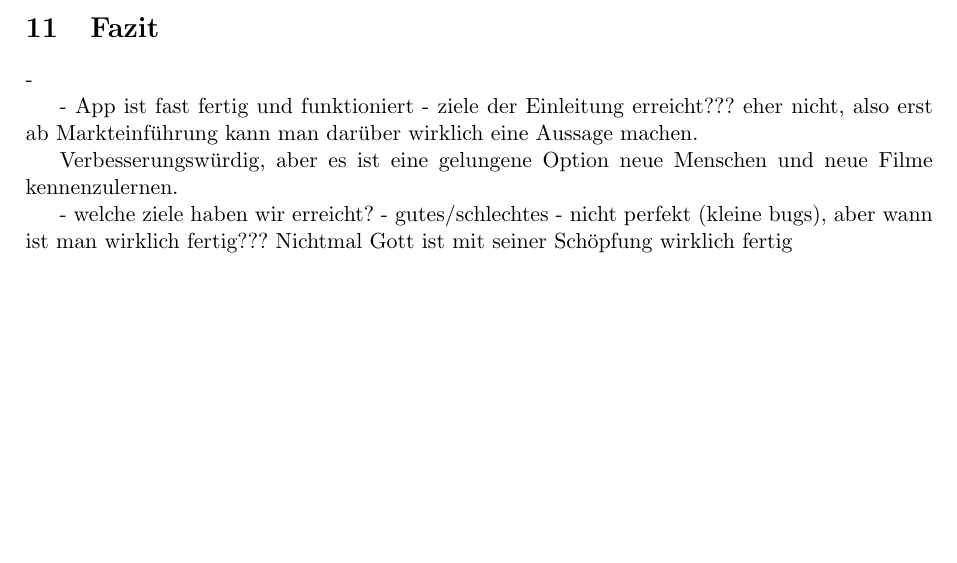
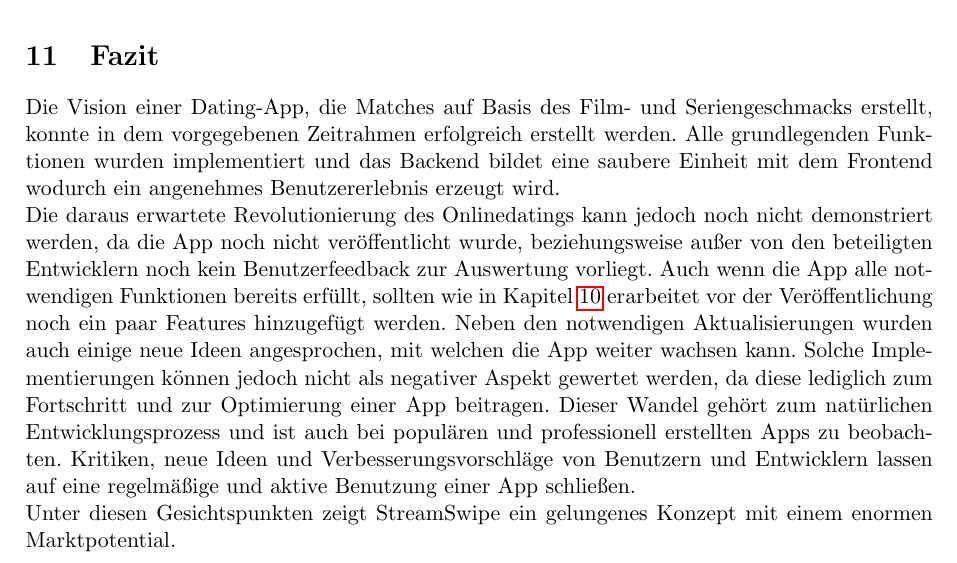
Before and after one commit to VincentSchreck/Dokumentation_Studienarbeit, a LaTeX document (Dokumentation - Studienarbeit.tex, which reads Fazit/Fazit.tex): part of page 120 of 128, cut so that both start at the same text, the shorter picture padded with empty space. Compiled offline with pdfLaTeX.

Commit message:
Update Fazit

```diff
--- a/Fazit/Fazit.tex
+++ b/Fazit/Fazit.tex
@@ -1,13 +1,3 @@
--
-
-
-- App ist fast fertig und funktioniert
-- ziele der Einleitung erreicht??? eher nicht, also erst ab Markteinführung kann man darüber wirklich eine Aussage machen.
-
-
-Verbesserungswürdig, aber es ist eine gelungene Option neue Menschen und neue Filme kennenzulernen.
-
-
-- welche ziele haben wir erreicht?
-- gutes/schlechtes
-- nicht perfekt (kleine bugs), aber wann ist man wirklich fertig??? Nichtmal Gott ist mit seiner Schöpfung wirklich fertig
+Die Vision einer Dating-App, die Matches auf Basis des Film- und Seriengeschmacks erstellt, konnte in dem vorgegebenen Zeitrahmen erfolgreich erstellt werden. Alle grundlegenden Funktionen wurden implementiert und das Backend bildet eine saubere Einheit mit dem Frontend wodurch ein  angenehmes Benutzererlebnis erzeugt wird. \\
+Die daraus erwartete Revolutionierung des Onlinedatings kann jedoch noch nicht demonstriert werden, da die App noch nicht veröffentlicht wurde, beziehungsweise außer von den beteiligten Entwicklern noch kein Benutzerfeedback zur Auswertung vorliegt. Auch wenn die App alle notwendigen Funktionen bereits erfüllt, sollten wie in Kapitel \ref{sec:ausblick} erarbeitet vor der Veröffentlichung noch ein paar Features hinzugefügt werden. Neben den notwendigen Aktualisierungen wurden auch einige neue Ideen angesprochen, mit welchen die App weiter wachsen kann. Solche Implementierungen  können jedoch nicht als negativer Aspekt gewertet werden, da diese lediglich zum Fortschritt und zur Optimierung einer App beitragen. Dieser Wandel gehört zum natürlichen Entwicklungsprozess und ist auch bei populären und professionell erstellten Apps zu beobachten. Kritiken, neue Ideen und Verbesserungsvorschläge von Benutzern und Entwicklern lassen auf eine regelmäßige und aktive Benutzung einer App schließen.\\
+Unter diesen Gesichtspunkten zeigt StreamSwipe ein gelungenes Konzept mit einem enormen Marktpotential.
```
